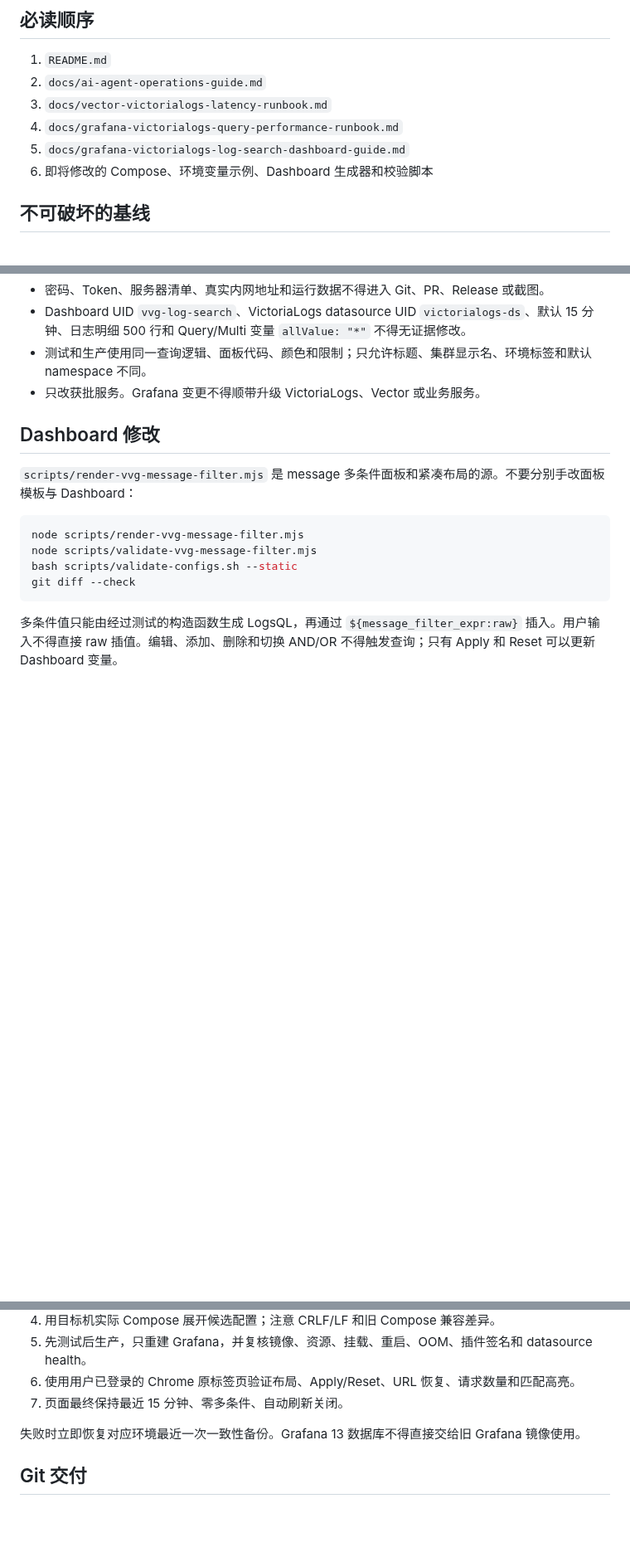
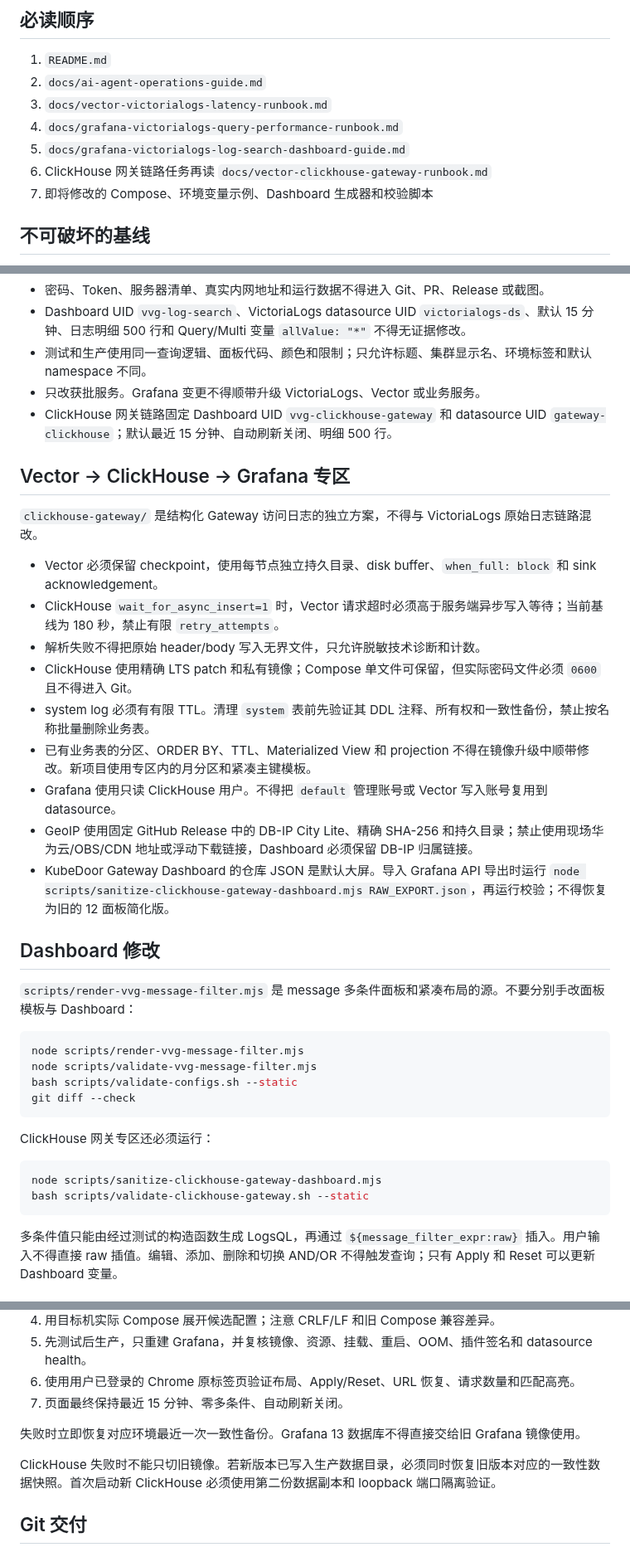
Before and after one commit to seaworld008/vvg-logs-system, a Markdown page: AGENTS.md, 3 parts joined by grey strips. Shown at 83% size. Rendered like a GitHub page; blank space fills up the shorter version.

````diff
--- a/AGENTS.md
+++ b/AGENTS.md
@@ -9,7 +9,8 @@
 3. `docs/vector-victorialogs-latency-runbook.md`
 4. `docs/grafana-victorialogs-query-performance-runbook.md`
 5. `docs/grafana-victorialogs-log-search-dashboard-guide.md`
-6. 即将修改的 Compose、环境变量示例、Dashboard 生成器和校验脚本
+6. ClickHouse 网关链路任务再读 `docs/vector-clickhouse-gateway-runbook.md`
+7. 即将修改的 Compose、环境变量示例、Dashboard 生成器和校验脚本
 
 ## 不可破坏的基线
 
@@ -20,6 +21,21 @@
 - Dashboard UID `vvg-log-search`、VictoriaLogs datasource UID `victorialogs-ds`、默认 15 分钟、日志明细 500 行和 Query/Multi 变量 `allValue: "*"` 不得无证据修改。
 - 测试和生产使用同一查询逻辑、面板代码、颜色和限制；只允许标题、集群显示名、环境标签和默认 namespace 不同。
 - 只改获批服务。Grafana 变更不得顺带升级 VictoriaLogs、Vector 或业务服务。
+- ClickHouse 网关链路固定 Dashboard UID `vvg-clickhouse-gateway` 和 datasource UID `gateway-clickhouse`；默认最近 15 分钟、自动刷新关闭、明细 500 行。
+
+## Vector -> ClickHouse -> Grafana 专区
+
+`clickhouse-gateway/` 是结构化 Gateway 访问日志的独立方案，不得与 VictoriaLogs 原始日志链路混改。
+
+- Vector 必须保留 checkpoint，使用每节点独立持久目录、disk buffer、`when_full: block` 和 sink acknowledgement。
+- ClickHouse `wait_for_async_insert=1` 时，Vector 请求超时必须高于服务端异步写入等待；当前基线为 180 秒，禁止有限 `retry_attempts`。
+- 解析失败不得把原始 header/body 写入无界文件，只允许脱敏技术诊断和计数。
+- ClickHouse 使用精确 LTS patch 和私有镜像；Compose 单文件可保留，但实际密码文件必须 `0600` 且不得进入 Git。
+- system log 必须有有限 TTL。清理 `system` 表前先验证其 DDL 注释、所有权和一致性备份，禁止按名称批量删除业务表。
+- 已有业务表的分区、ORDER BY、TTL、Materialized View 和 projection 不得在镜像升级中顺带修改。新项目使用专区内的月分区和紧凑主键模板。
+- Grafana 使用只读 ClickHouse 用户。不得把 `default` 管理账号或 Vector 写入账号复用到 datasource。
+- GeoIP 使用固定 GitHub Release 中的 DB-IP City Lite、精确 SHA-256 和持久目录；禁止使用现场华为云/OBS/CDN 地址或浮动下载链接，Dashboard 必须保留 DB-IP 归属链接。
+- KubeDoor Gateway Dashboard 的仓库 JSON 是默认大屏。导入 Grafana API 导出时运行 `node scripts/sanitize-clickhouse-gateway-dashboard.mjs RAW_EXPORT.json`，再运行校验；不得恢复为旧的 12 面板简化版。
 
 ## Dashboard 修改
 
@@ -30,6 +46,13 @@ node scripts/render-vvg-message-filter.mjs
 node scripts/validate-vvg-message-filter.mjs
 bash scripts/validate-configs.sh --static
 git diff --check
+```
+
+ClickHouse 网关专区还必须运行：
+
+```bash
+node scripts/sanitize-clickhouse-gateway-dashboard.mjs
+bash scripts/validate-clickhouse-gateway.sh --static
 ```
 
 多条件值只能由经过测试的构造函数生成 LogsQL，再通过 `${message_filter_expr:raw}` 插入。用户输入不得直接 raw 插值。编辑、添加、删除和切换 AND/OR 不得触发查询；只有 Apply 和 Reset 可以更新 Dashboard 变量。
@@ -58,6 +81,8 @@ git diff --check
 
 失败时立即恢复对应环境最近一次一致性备份。Grafana 13 数据库不得直接交给旧 Grafana 镜像使用。
 
+ClickHouse 失败时不能只切旧镜像。若新版本已写入生产数据目录，必须同时恢复旧版本对应的一致性数据快照。首次启动新 ClickHouse 必须使用第二份数据副本和 loopback 端口隔离验证。
+
 ## Git 交付
 
 - 实现、文档、校验和脱敏截图必须在同一个 PR。
````
Also changed, not shown: README.md (+33 -3 lines), clickhouse-gateway/README.md (added, +164 -0 lines), docs/ai-agent-operations-guide.md (+15 -0 lines), docs/decisions/0001-vector-clickhouse-gateway.md (added, +52 -0 lines), docs/vector-clickhouse-gateway-runbook.md (added, +188 -0 lines), docs/images/clickhouse-gateway-overview.png (added), 13 other files.
